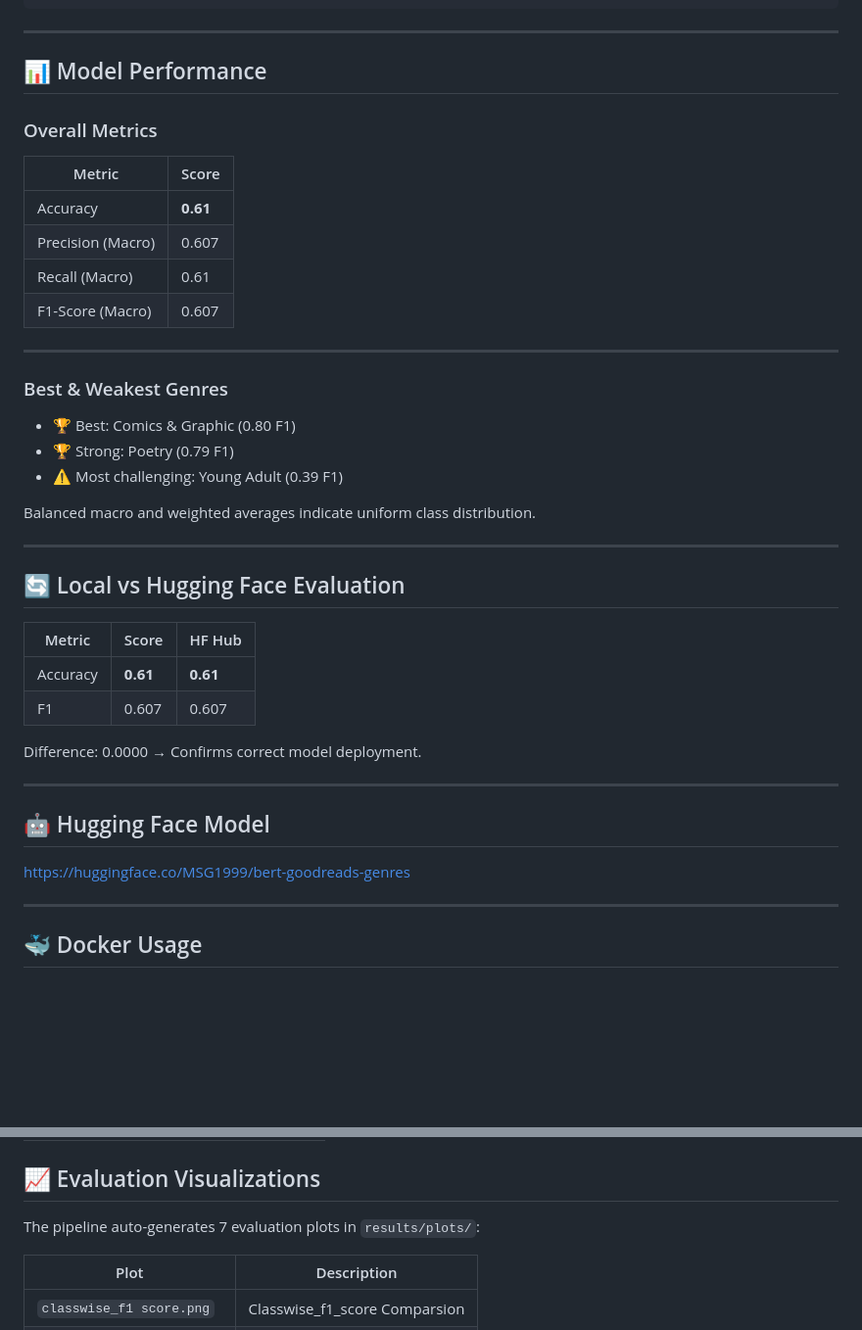
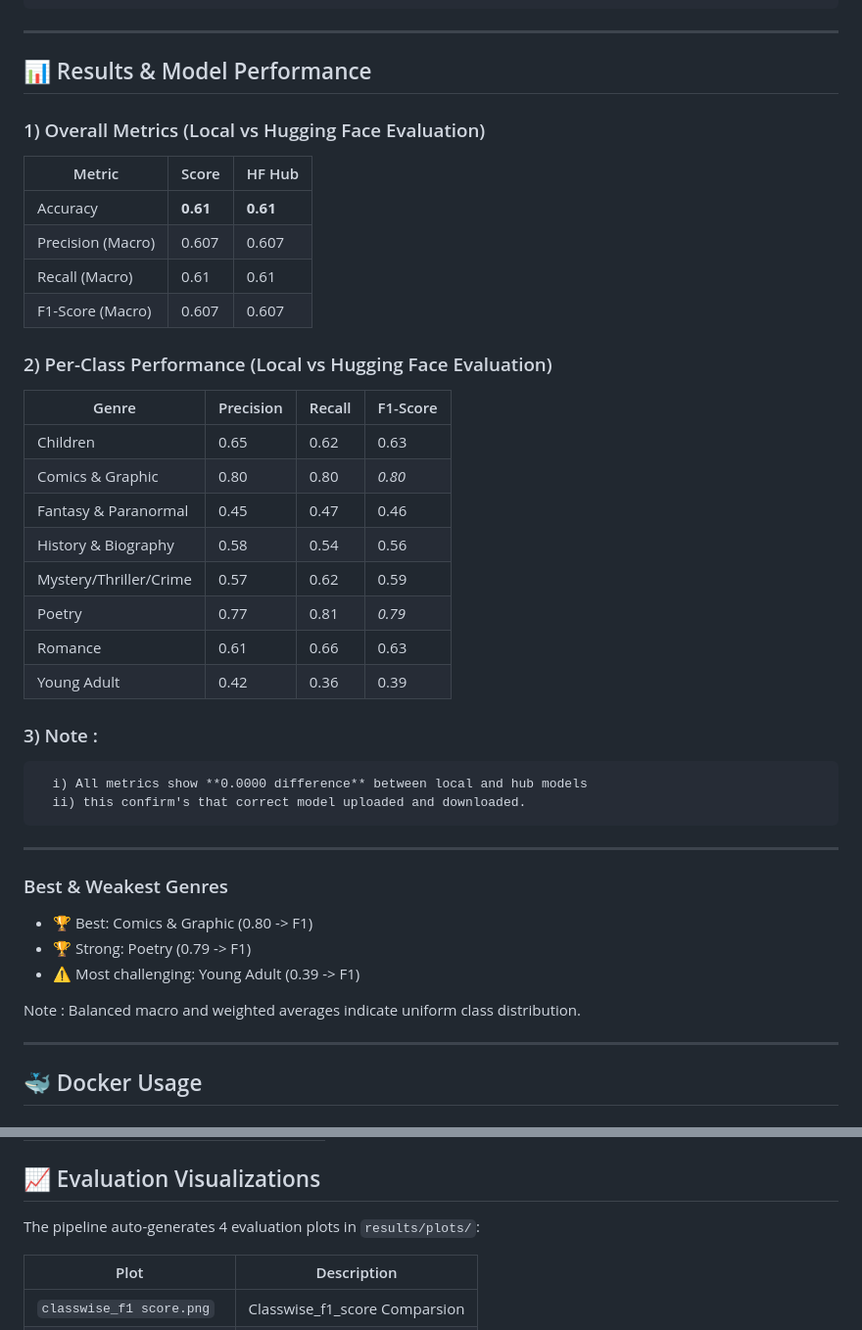
Before and after one commit to MSG-1999/MLOps-MahekGadiya-M25CSA011, a Markdown page: README.md, 2 parts joined by grey strips. Shown at 98% size. GitHub-like rendering; blank space fills up the shorter version.

Commit message:
final_readme file

````diff
--- a/README.md
+++ b/README.md
@@ -45,44 +45,43 @@ Assignment_3/
 ```
 ------------------------------------------------------------------------
 
-## 📊 Model Performance
+## 📊 Results & Model Performance
 
-### Overall Metrics
+### 1) Overall Metrics (Local vs Hugging Face Evaluation)
 
-| Metric  | Score |
-|---|---|
-| Accuracy | **0.61** |
-| Precision (Macro) | 0.607 |
-| Recall (Macro) | 0.61 |
-| F1-Score (Macro) | 0.607 |
+| Metric  | Score | HF Hub  |
+|---|---|---|
+| Accuracy | **0.61** | **0.61** |
+| Precision (Macro) | 0.607 | 0.607 |
+| Recall (Macro) | 0.61 | 0.61 |
+| F1-Score (Macro) | 0.607 | 0.607 |
+
+### 2) Per-Class Performance (Local vs Hugging Face Evaluation)
+
+| Genre                     | Precision | Recall | F1-Score |
+|---------------------------|-----------|--------|----------|
+| Children                  | 0.65      | 0.62   | 0.63     |
+| Comics & Graphic          | 0.80      | 0.80   | *0.80* |
+| Fantasy & Paranormal      | 0.45      | 0.47   | 0.46     |
+| History & Biography       | 0.58      | 0.54   | 0.56     |
+| Mystery/Thriller/Crime    | 0.57      | 0.62   | 0.59     |
+| Poetry                    | 0.77      | 0.81   | *0.79* |
+| Romance                   | 0.61      | 0.66   | 0.63     |
+| Young Adult               | 0.42      | 0.36   | 0.39     |
+
+### 3) Note :
+      i) All metrics show **0.0000 difference** between local and hub models
+      ii) this confirm's that correct model uploaded and downloaded.
 
 ------------------------------------------------------------------------
 
 ### Best & Weakest Genres
 
--   🏆 Best: Comics & Graphic (0.80 F1)
--   🏆 Strong: Poetry (0.79 F1)
--   ⚠ Most challenging: Young Adult (0.39 F1)
+-   🏆 Best: Comics & Graphic (0.80 -> F1)
+-   🏆 Strong: Poetry (0.79 -> F1)
+-   ⚠ Most challenging: Young Adult (0.39 -> F1)
 
-Balanced macro and weighted averages indicate uniform class
-distribution.
-
-------------------------------------------------------------------------
-
-## 🔄 Local vs Hugging Face Evaluation
-
- | Metric  | Score | HF Hub  |
- |---|---|---|
- | Accuracy | **0.61** | **0.61**|
- | F1 | 0.607 | 0.607 |
-
-Difference: 0.0000 → Confirms correct model deployment.
-
-------------------------------------------------------------------------
-
-## 🤖 Hugging Face Model
-
-https://huggingface.co/MSG1999/bert-goodreads-genres
+Note : Balanced macro and weighted averages indicate uniform class distribution.
 
 ------------------------------------------------------------------------
 
@@ -122,7 +121,7 @@ docker run --rm -v \$(pwd)/results:/app/results mahek-eval
 
 ## 📈 Evaluation Visualizations
 
-The pipeline auto-generates 7 evaluation plots in `results/plots/`:
+The pipeline auto-generates 4 evaluation plots in `results/plots/`:
 
 | Plot | Description |
 |---|---|
````
Also changed, not shown: other parts of README.md (+4 -4 lines).
